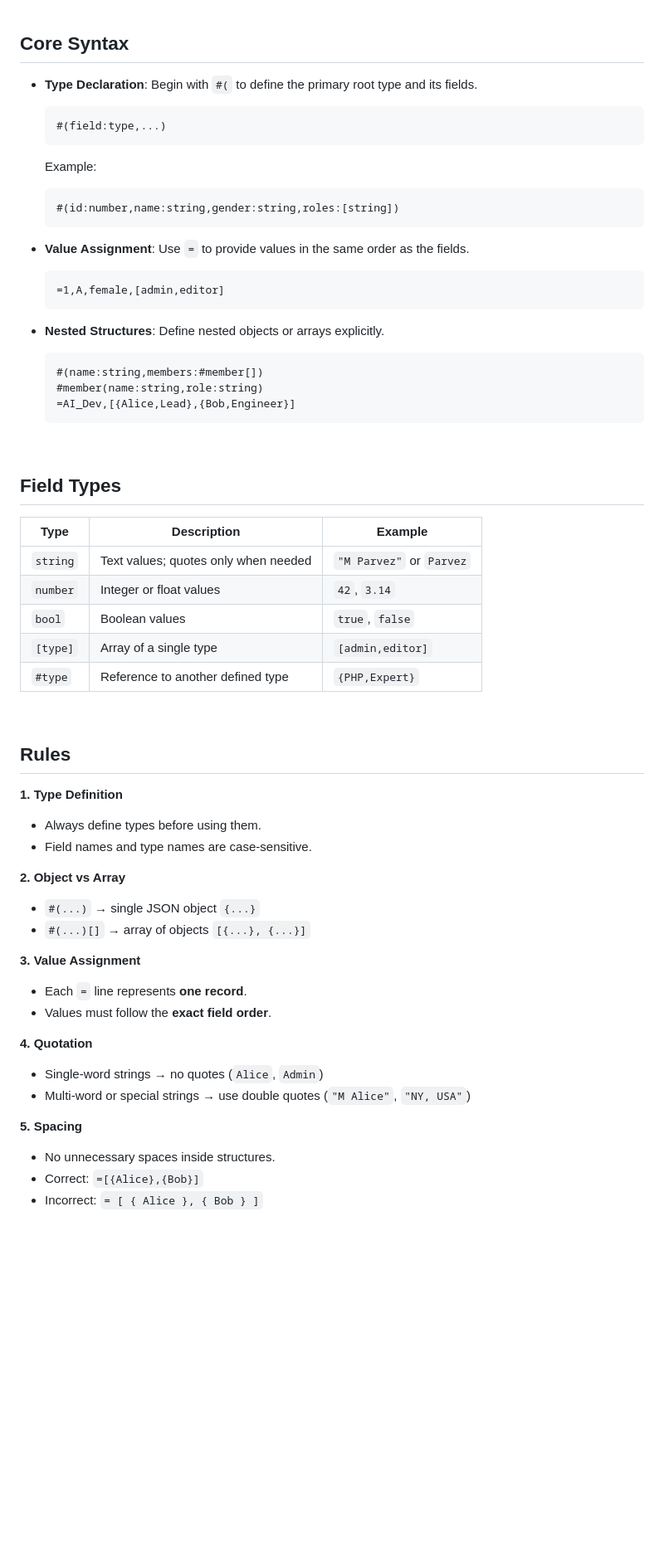
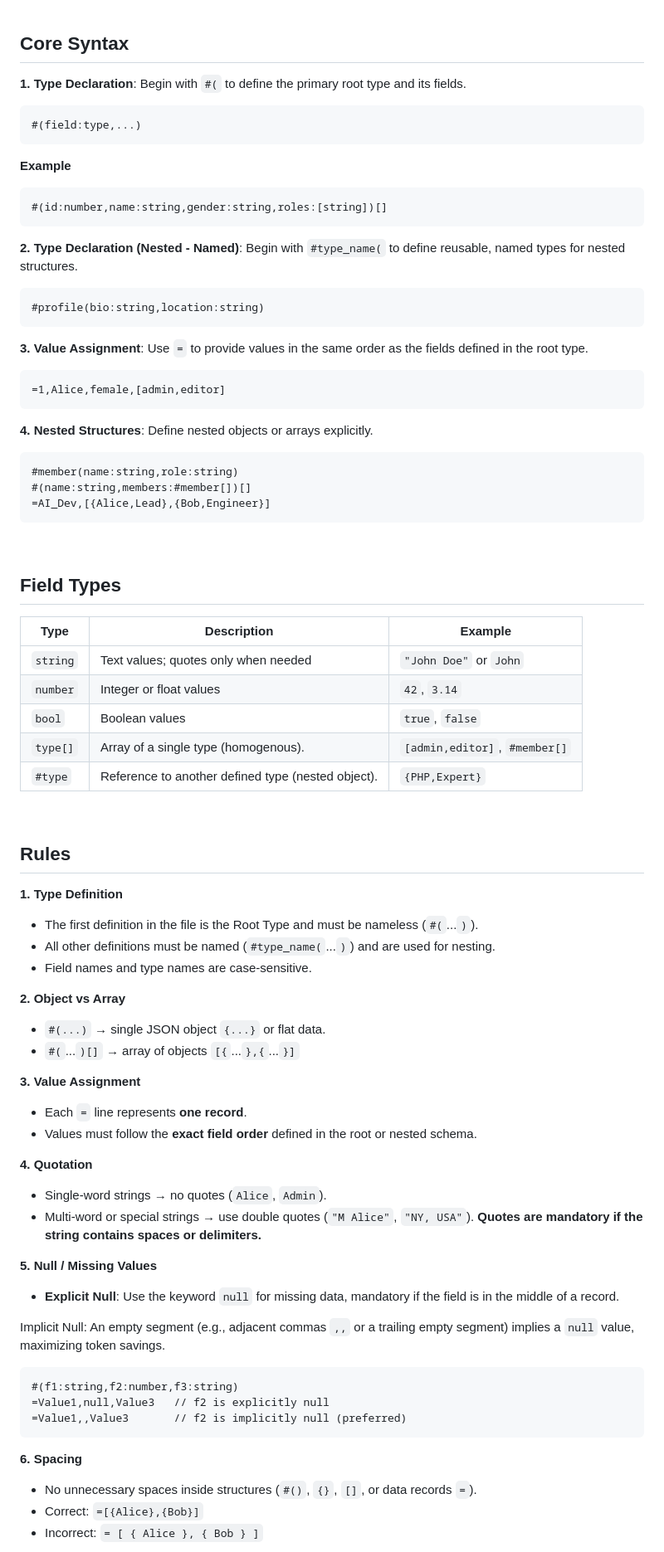
Before and after one commit to mbparvezme/emon, a Markdown page: docs/syntax.md, the part around one of its changes. Shown at 83% size. Drawn GitHub-style; blank space fills up the shorter version.

Commit message:
docs/syntax created, AI training data, JS tools to start

````diff
--- a/docs/syntax.md
+++ b/docs/syntax.md
@@ -7,66 +7,84 @@ Understanding these rules ensures clean, consistent, and AI-friendly data files.
 
 ## Core Syntax
 
-* **Type Declaration**: Begin with `#(` to define the primary root type and its fields.
+**1. Type Declaration**: Begin with `#(` to define the primary root type and its fields.
 
-  ```emon
-  #(field:type,...)
-  ```
+```emon
+#(field:type,...)
+```
 
-  Example:
+**Example**
 
-  ```emon
-  #(id:number,name:string,gender:string,roles:[string])
-  ```
+```emon
+#(id:number,name:string,gender:string,roles:[string])[]
+```
 
-* **Value Assignment**: Use `=` to provide values in the same order as the fields.
+**2. Type Declaration (Nested - Named)**: Begin with `#type_name(` to define reusable, named types for nested structures.
 
-  ```emon
-  =1,A,female,[admin,editor]
-  ```
+```emon
+#profile(bio:string,location:string)
+```
 
-* **Nested Structures**: Define nested objects or arrays explicitly.
+**3. Value Assignment**: Use `=` to provide values in the same order as the fields defined in the root type.
 
-  ```emon
-  #(name:string,members:#member[])
-  #member(name:string,role:string)
-  =AI_Dev,[{Alice,Lead},{Bob,Engineer}]
-  ```
+```emon
+=1,Alice,female,[admin,editor]
+```
+
+**4. Nested Structures**: Define nested objects or arrays explicitly.
+
+```emon
+#member(name:string,role:string)
+#(name:string,members:#member[])[]
+=AI_Dev,[{Alice,Lead},{Bob,Engineer}]
+```
 
 <br>
 
 ## Field Types
 
-| Type     | Description                          | Example                  |
-| -------- | ------------------------------------ | ------------------------ |
-| `string` | Text values; quotes only when needed | `"M Parvez"` or `Parvez` |
-| `number` | Integer or float values              | `42`, `3.14`             |
-| `bool`   | Boolean values                       | `true`, `false`          |
-| `[type]` | Array of a single type               | `[admin,editor]`         |
-| `#type`  | Reference to another defined type    | `{PHP,Expert}`           |
+| Type      | Description                                        | Example                        |
+| --------- | -------------------------------------------------- | ------------------------------ |
+| `string`  | Text values; quotes only when needed               | `"John Doe"` or `John`         |
+| `number`  | Integer or float values                            | `42`, `3.14`                   |
+| `bool`    | Boolean values                                     | `true`, `false`                |
+| `type[]`  | Array of a single type (homogenous).               | `[admin,editor]`, `#member[]`  |
+| `#type`   | Reference to another defined type (nested object). | `{PHP,Expert}`                 |
 
 <br>
 
 ## Rules
 
 **1. Type Definition**
-- Always define types before using them.
+- The first definition in the file is the Root Type and must be nameless (`#(`...`)`).
+- All other definitions must be named (`#type_name(`...`)`) and are used for nesting.
 - Field names and type names are case-sensitive.
 
 **2. Object vs Array**
-- `#(...)` → single JSON object `{...}`
-- `#(...)[]` → array of objects `[{...}, {...}]`
+- `#(...)` → single JSON object `{...}` or flat data.
+- `#(`...`)[]` → array of objects `[{`...`},{`...`}]`
 
 **3. Value Assignment**
 - Each `=` line represents **one record**.
-- Values must follow the **exact field order**.
+- Values must follow the **exact field order** defined in the root or nested schema.
 
 **4. Quotation**
-- Single-word strings → no quotes (`Alice`, `Admin`)
-- Multi-word or special strings → use double quotes (`"M Alice"`, `"NY, USA"`)
+- Single-word strings → no quotes (`Alice`, `Admin`).
+- Multi-word or special strings → use double quotes (`"M Alice"`, `"NY, USA"`). **Quotes are mandatory if the string contains spaces or delimiters.**
 
-**5. Spacing**
-- No unnecessary spaces inside structures.
+**5. Null / Missing Values**
+- **Explicit Null**: Use the keyword `null` for missing data, mandatory if the field is in the middle of a record.
+
+Implicit Null: An empty segment (e.g., adjacent commas `,,` or a trailing empty segment) implies a `null` value, maximizing token savings.
+
+```emon
+#(f1:string,f2:number,f3:string)
+=Value1,null,Value3   // f2 is explicitly null
+=Value1,,Value3       // f2 is implicitly null (preferred)
+```
+
+**6. Spacing**
+- No unnecessary spaces inside structures (`#()`, `{}`, `[]`, or data records `=`).
 - Correct: `=[{Alice},{Bob}]`
 - Incorrect: `= [ { Alice }, { Bob } ]`
 
````
Also changed, not shown: other parts of docs/syntax.md (+11 -12 lines).
